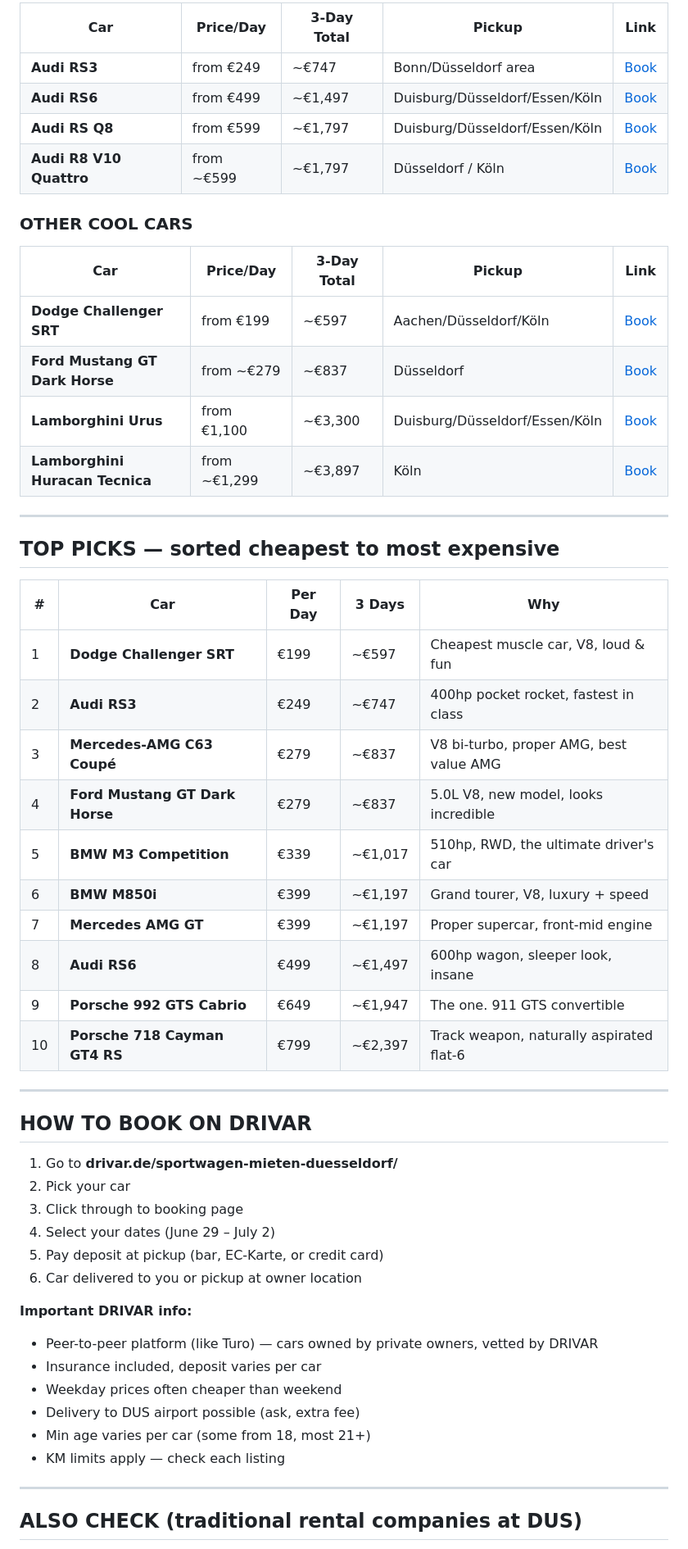
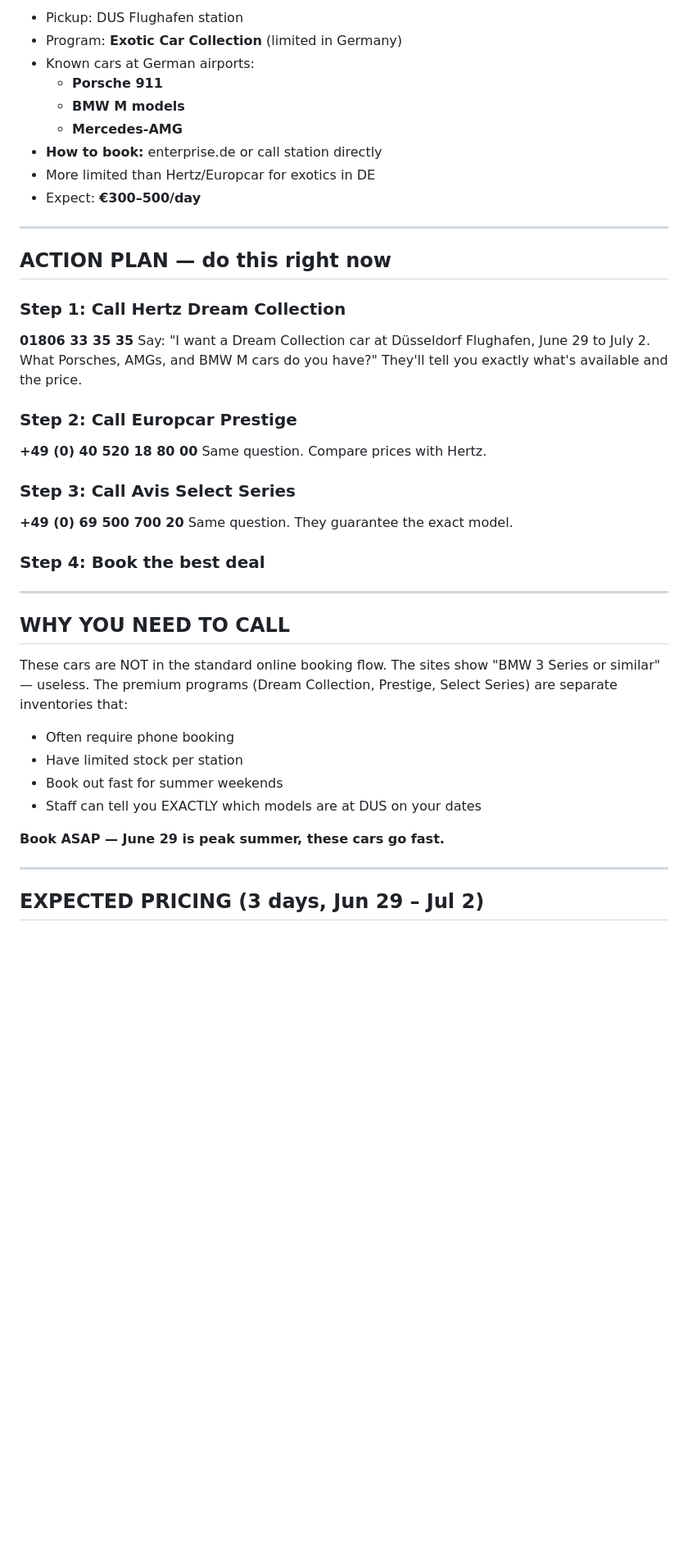
Before and after one commit to TausStorm/resersher, a Markdown page: research/rental-cars-DUS-jun29-jul2.md, the part around one of its changes. Shown at 82% size. Rendered like a GitHub page; blank space fills up the shorter version.

```diff
--- a/research/rental-cars-DUS-jun29-jul2.md
+++ b/research/rental-cars-DUS-jun29-jul2.md
@@ -43,57 +62,46 @@ All cars below confirmed available for pickup in Düsseldorf or nearby (Duisburg
 
-| Car | Price/Day | 3-Day Total | Pickup | Link |
-|-----|-----------|-------------|--------|------|
-| **Audi RS3** | from €249 | ~€747 | Bonn/Düsseldorf area | [Book](https://drivar.de/car/audi-rs3-mieten-in-bonn/) |
-| **Audi RS6** | from €499 | ~€1,497 | Duisburg/Düsseldorf/Essen/Köln | [Book](https://drivar.de/car/audi-rs6-mieten-in-duisburg/) |
-| **Audi RS Q8** | from €599 | ~€1,797 | Duisburg/Düsseldorf/Essen/Köln | [Book](https://drivar.de/car/audi-rsq8-mieten-in-duisburg/) |
-| **Audi R8 V10 Quattro** | from ~€599 | ~€1,797 | Düsseldorf / Köln | [Book](https://drivar.de/car/audi-r8-v10-in-duesseldorf-mieten-2/) |
-
-### OTHER COOL CARS
-
-| Car | Price/Day | 3-Day Total | Pickup | Link |
-|-----|-----------|-------------|--------|------|
-| **Dodge Challenger SRT** | from €199 | ~€597 | Aachen/Düsseldorf/Köln | [Book](https://drivar.de/car/dodge-challenger-mieten-in-aachen/) |
-| **Ford Mustang GT Dark Horse** | from ~€279 | ~€837 | Düsseldorf | [Book](https://drivar.de/car/ford-mustang-gt-dark-horse-mieten-duesseldorf/) |
-| **Lamborghini Urus** | from €1,100 | ~€3,300 | Duisburg/Düsseldorf/Essen/Köln | [Book](https://drivar.de/car/lamborghini-urus-mieten-in-duisburg/) |
-| **Lamborghini Huracan Tecnica** | from ~€1,299 | ~€3,897 | Köln | [Book](https://drivar.de/car/lamborghini-huracan-tecnica-mieten-in-koeln/) |
+- Pickup: DUS Flughafen station
+- Program: **Exotic Car Collection** (limited in Germany)
+- Known cars at German airports:
+  - **Porsche 911**
+  - **BMW M models**
+  - **Mercedes-AMG**
+- **How to book:** enterprise.de or call station directly
+- More limited than Hertz/Europcar for exotics in DE
+- Expect: **€300–500/day**
 
 ---
 
-## TOP PICKS — sorted cheapest to most expensive
+## ACTION PLAN — do this right now
 
-| # | Car | Per Day | 3 Days | Why |
-|---|-----|---------|--------|-----|
-| 1 | **Dodge Challenger SRT** | €199 | ~€597 | Cheapest muscle car, V8, loud & fun |
-| 2 | **Audi RS3** | €249 | ~€747 | 400hp pocket rocket, fastest in class |
-| 3 | **Mercedes-AMG C63 Coupé** | €279 | ~€837 | V8 bi-turbo, proper AMG, best value AMG |
-| 4 | **Ford Mustang GT Dark Horse** | €279 | ~€837 | 5.0L V8, new model, looks incredible |
-| 5 | **BMW M3 Competition** | €339 | ~€1,017 | 510hp, RWD, the ultimate driver's car |
-| 6 | **BMW M850i** | €399 | ~€1,197 | Grand tourer, V8, luxury + speed |
-| 7 | **Mercedes AMG GT** | €399 | ~€1,197 | Proper supercar, front-mid engine |
-| 8 | **Audi RS6** | €499 | ~€1,497 | 600hp wagon, sleeper look, insane |
-| 9 | **Porsche 992 GTS Cabrio** | €649 | ~€1,947 | The one. 911 GTS convertible |
-| 10 | **Porsche 718 Cayman GT4 RS** | €799 | ~€2,397 | Track weapon, naturally aspirated flat-6 |
+### Step 1: Call Hertz Dream Collection
+**01806 33 35 35**
+Say: "I want a Dream Collection car at Düsseldorf Flughafen, June 29 to July 2. What Porsches, AMGs, and BMW M cars do you have?"
+They'll tell you exactly what's available and the price.
+
+### Step 2: Call Europcar Prestige
+**+49 (0) 40 520 18 80 00**
+Same question. Compare prices with Hertz.
+
+### Step 3: Call Avis Select Series
+**+49 (0) 69 500 700 20**
+Same question. They guarantee the exact model.
+
+### Step 4: Book the best deal
 
 ---
 
-## HOW TO BOOK ON DRIVAR
+## WHY YOU NEED TO CALL
 
-1. Go to **drivar.de/sportwagen-mieten-duesseldorf/**
-2. Pick your car
-3. Click through to booking page
-4. Select your dates (June 29 – July 2)
-5. Pay deposit at pickup (bar, EC-Karte, or credit card)
-6. Car delivered to you or pickup at owner location
+These cars are NOT in the standard online booking flow. The sites show "BMW 3 Series or similar" — useless. The premium programs (Dream Collection, Prestige, Select Series) are separate inventories that:
+- Often require phone booking
+- Have limited stock per station
+- Book out fast for summer weekends
+- Staff can tell you EXACTLY which models are at DUS on your dates
 
-**Important DRIVAR info:**
-- Peer-to-peer platform (like Turo) — cars owned by private owners, vetted by DRIVAR
-- Insurance included, deposit varies per car
-- Weekday prices often cheaper than weekend
-- Delivery to DUS airport possible (ask, extra fee)
-- Min age varies per car (some from 18, most 21+)
-- KM limits apply — check each listing
+**Book ASAP — June 29 is peak summer, these cars go fast.**
 
 ---
 
-## ALSO CHECK (traditional rental companies at DUS)
+## EXPECTED PRICING (3 days, Jun 29 – Jul 2)
 
```
Also changed, not shown: other parts of research/rental-cars-DUS-jun29-jul2.md (+62 -55 lines).
